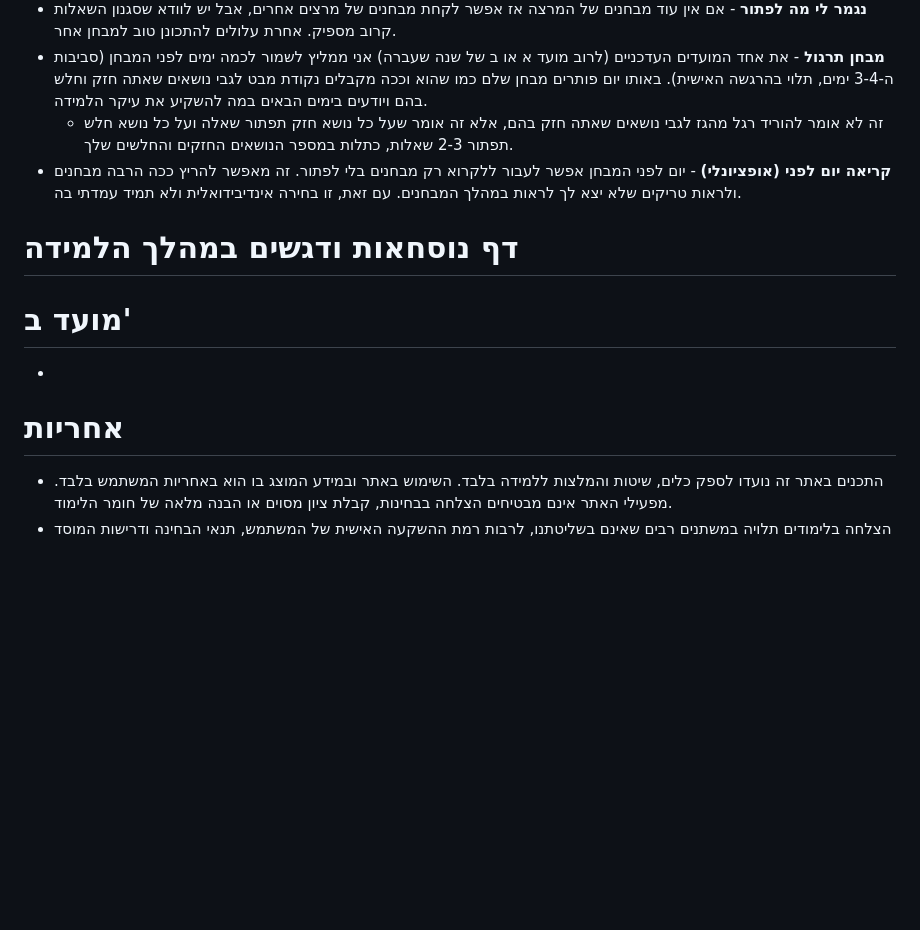
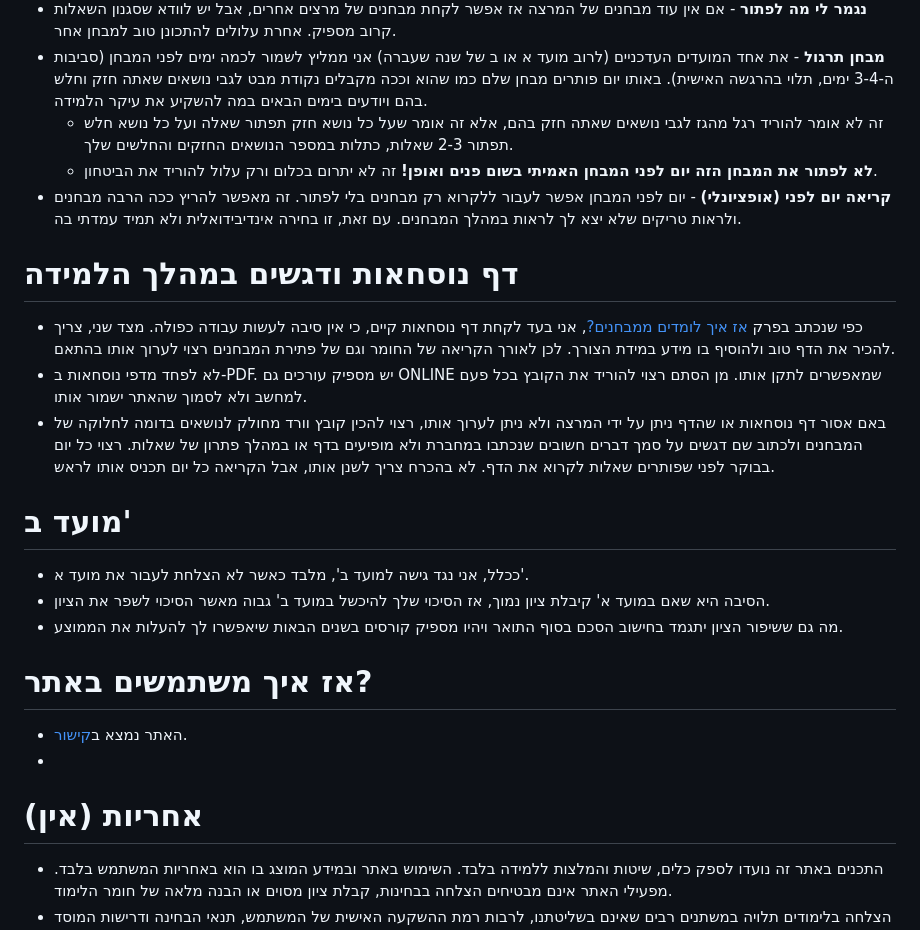
Before and after one commit to DanielL100/learnHowToLearn, a Markdown page: README.md, the part around the change. Rendered like a GitHub page; blank space fills up the shorter version.

```diff
--- a/README.md
+++ b/README.md
@@ -36,14 +36,24 @@
 - **נגמר לי מה לפתור** - אם אין עוד מבחנים של המרצה אז אפשר לקחת מבחנים של מרצים אחרים, אבל יש לוודא שסגנון השאלות קרוב מספיק. אחרת עלולים להתכונן טוב למבחן אחר.
 - **מבחן תרגול** - את אחד המועדים העדכניים (לרוב מועד א או ב של שנה שעברה) אני ממליץ לשמור לכמה ימים לפני המבחן (סביבות ה-3-4 ימים, תלוי בהרגשה האישית). באותו יום פותרים מבחן שלם כמו שהוא וככה מקבלים נקודת מבט לגבי נושאים שאתה חזק וחלש בהם ויודעים בימים הבאים במה להשקיע את עיקר הלמידה.
     - זה לא אומר להוריד רגל מהגז לגבי נושאים שאתה חזק בהם, אלא זה אומר שעל כל נושא חזק תפתור שאלה ועל כל נושא חלש תפתור 2-3 שאלות, כתלות במספר הנושאים החזקים והחלשים שלך.
+    - **לא לפתור את המבחן הזה יום לפני המבחן האמיתי בשום פנים ואופן!** זה לא יתרום בכלום ורק עלול להוריד את הביטחון.
 - **קריאה יום לפני (אופציונלי)** - יום לפני המבחן אפשר לעבור ללקרוא רק מבחנים בלי לפתור. זה מאפשר להריץ ככה הרבה מבחנים ולראות טריקים שלא יצא לך לראות במהלך המבחנים. עם זאת, זו בחירה אינדיבידואלית ולא תמיד עמדתי בה.
 
 # דף נוסחאות ודגשים במהלך הלמידה
+- כפי שנכתב בפרק [אז איך לומדים ממבחנים?](#אז-איך-לומדים-ממבחנים), אני בעד לקחת דף נוסחאות קיים, כי אין סיבה לעשות עבודה כפולה. מצד שני, צריך להכיר את הדף טוב ולהוסיף בו מידע במידת הצורך. לכן לאורך הקריאה של החומר וגם של פתירת המבחנים רצוי לערוך אותו בהתאם.
+- לא לפחד מדפי נוסחאות ב-PDF. יש מספיק עורכים גם ONLINE שמאפשרים לתקן אותו. מן הסתם רצוי להוריד את הקובץ בכל פעם למחשב ולא לסמוך שהאתר ישמור אותו.
+- באם אסור דף נוסחאות או שהדף ניתן על ידי המרצה ולא ניתן לערוך אותו, רצוי להכין קובץ וורד מחולק לנושאים בדומה לחלוקה של המבחנים ולכתוב שם דגשים על סמך דברים חשובים שנכתבו במחברת ולא מופיעים בדף או במהלך פתרון של שאלות. רצוי כל יום בבוקר לפני שפותרים שאלות לקרוא את הדף. לא בהכרח צריך לשנן אותו, אבל הקריאה כל יום תכניס אותו לראש.
 
 # מועד ב'
+- ככלל, אני נגד גישה למועד ב', מלבד כאשר לא הצלחת לעבור את מועד א'.
+- הסיבה היא שאם במועד א' קיבלת ציון נמוך, אז הסיכוי שלך להיכשל במועד ב' גבוה מאשר הסיכוי לשפר את הציון.
+- מה גם ששיפור הציון יתגמד בחישוב הסכם בסוף התואר ויהיו מספיק קורסים בשנים הבאות שיאפשרו לך להעלות את הממוצע.
 
+# אז איך משתמשים באתר?
+- האתר נמצא ב[קישור](https://daniell100.github.io/learnHowToLearn/).
 -
-# אחריות
+
+# (אין) אחריות
 - התכנים באתר זה נועדו לספק כלים, שיטות והמלצות ללמידה בלבד. השימוש באתר ובמידע המוצג בו הוא באחריות המשתמש בלבד. מפעילי האתר אינם מבטיחים הצלחה בבחינות, קבלת ציון מסוים או הבנה מלאה של חומר הלימוד.
 - הצלחה בלימודים תלויה במשתנים רבים שאינם בשליטתנו, לרבות רמת ההשקעה האישית של המשתמש, תנאי הבחינה ודרישות המוסד האקדמי.
 - מפעילי האתר אינם אחראים לכל נזק, ישיר או עקיף, שעלול להיגרם כתוצאה מהסתמכות על המידע באתר.
```
